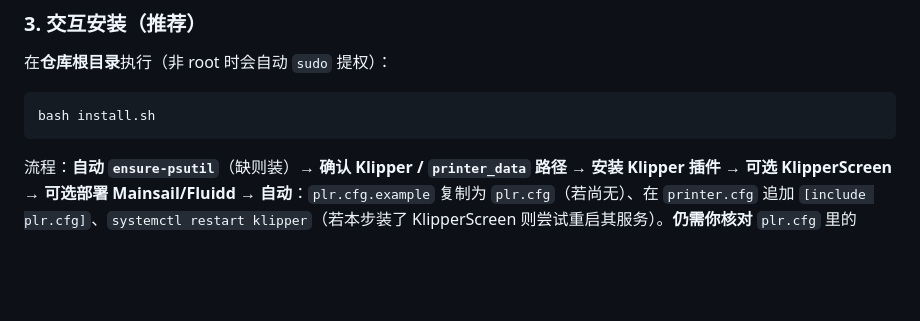
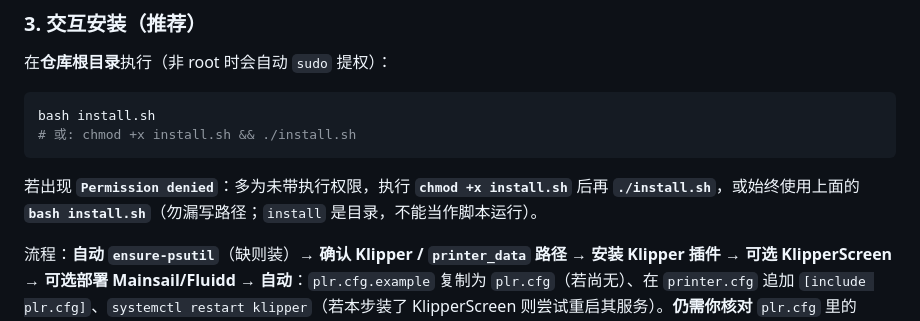
Before and after one commit to zhangbo010/klipper-power-loss-resume, a Markdown page: README.md, the part around the change. Rendered like a GitHub page; blank space fills up the shorter version.

Commit message:
fix: Git 中 install.sh/build.sh 可执行位；README 说明 Permission denied 与 bash 用法
Made-with: Cursor

````diff
--- a/README.md
+++ b/README.md
@@ -34,7 +34,10 @@ cd klipper-power-loss-resume
 
 ```bash
 bash install.sh
+# 或: chmod +x install.sh && ./install.sh
 ```
+
+若出现 **`Permission denied`**：多为未带执行权限，执行 **`chmod +x install.sh`** 后再 **`./install.sh`**，或始终使用上面的 **`bash install.sh`**（勿漏写路径；`install` 是目录，不能当作脚本运行）。
 
 流程：**自动 `ensure-psutil`**（缺则装）→ **确认 Klipper / `printer_data` 路径** → **安装 Klipper 插件** → **可选 KlipperScreen** → **可选部署 Mainsail/Fluidd** → **自动**：`plr.cfg.example` 复制为 `plr.cfg`（若尚无）、在 `printer.cfg` 追加 `[include plr.cfg]`、`systemctl restart klipper`（若本步装了 KlipperScreen 则尝试重启其服务）。**仍需你核对** `plr.cfg` 里的 **`power_pin`** 等与主板一致；浏览器缓存请本地 **Ctrl+F5**（脚本无法代劳）。跳过收尾：**`SKIP_AUTO_POST=1`**。
 
````
Also changed, not shown: README.template.md (+3 -0 lines).
